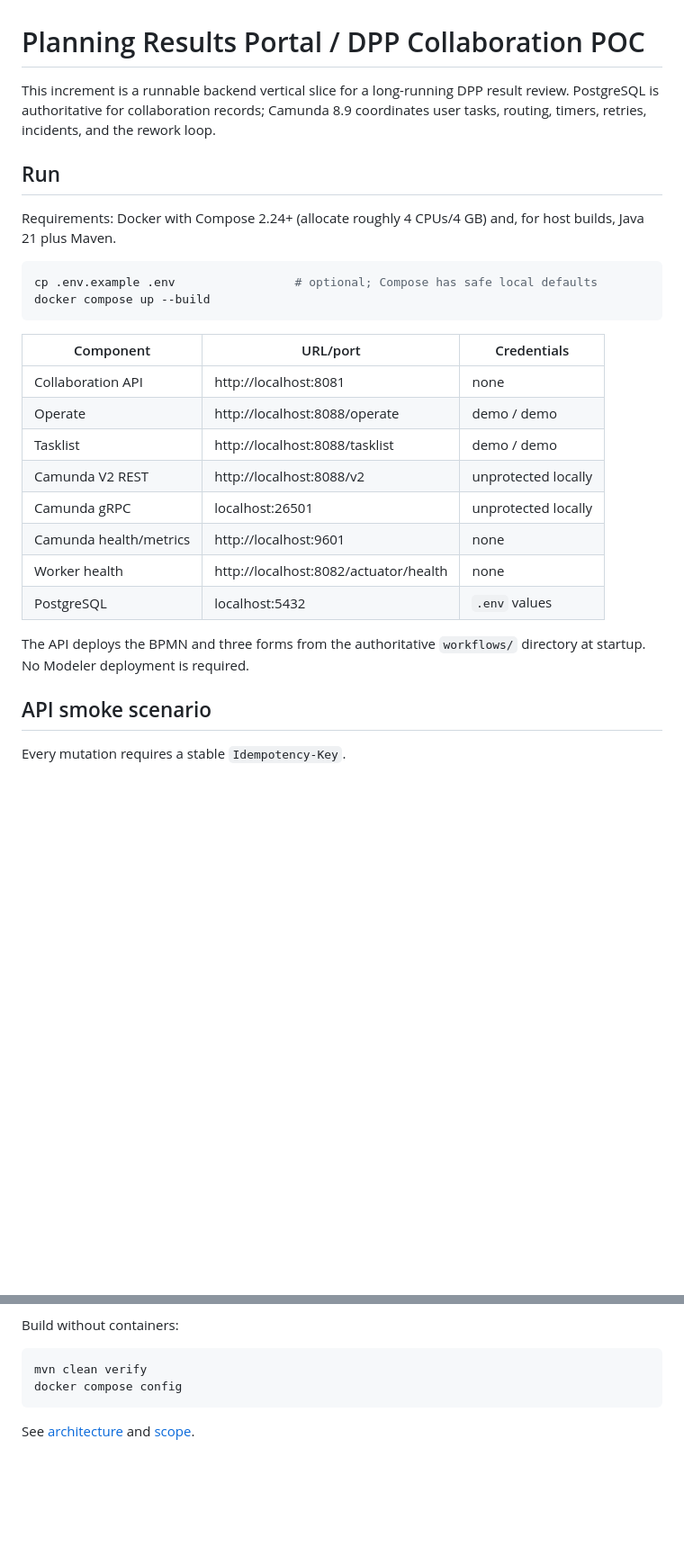
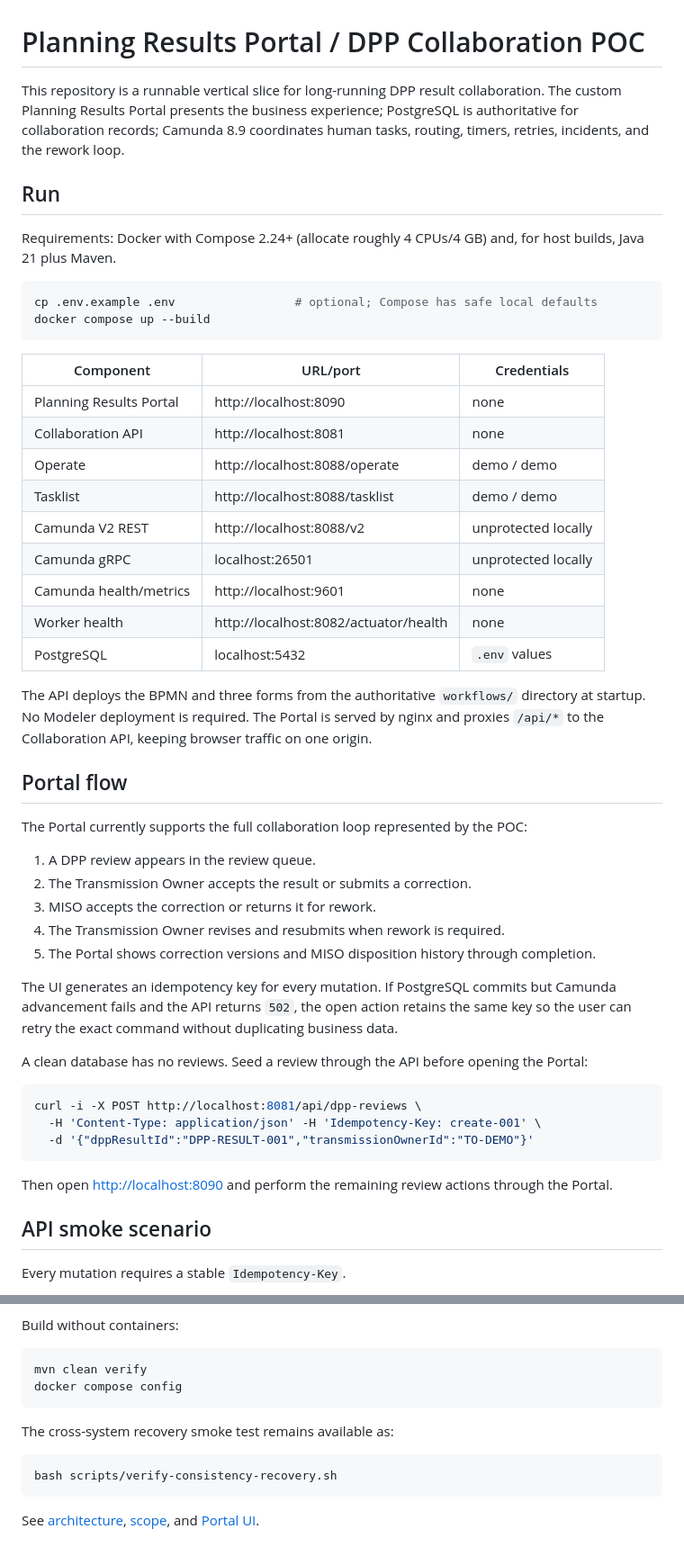
Before and after one commit to dtaylor-us/collab-portal-poc, a Markdown page: README.md, 2 parts joined by grey strips. Shown at 90% size. Drawn GitHub-style; blank space fills up the shorter version.

Commit message:
docs: document planning results portal experience

````diff
--- a/README.md
+++ b/README.md
@@ -1,6 +1,6 @@
 # Planning Results Portal / DPP Collaboration POC
 
-This increment is a runnable backend vertical slice for a long-running DPP result review. PostgreSQL is authoritative for collaboration records; Camunda 8.9 coordinates user tasks, routing, timers, retries, incidents, and the rework loop.
+This repository is a runnable vertical slice for long-running DPP result collaboration. The custom Planning Results Portal presents the business experience; PostgreSQL is authoritative for collaboration records; Camunda 8.9 coordinates human tasks, routing, timers, retries, incidents, and the rework loop.
 
 ## Run
 
@@ -13,6 +13,7 @@ docker compose up --build
 
 | Component | URL/port | Credentials |
 | --- | --- | --- |
+| Planning Results Portal | http://localhost:8090 | none |
 | Collaboration API | http://localhost:8081 | none |
 | Operate | http://localhost:8088/operate | demo / demo |
 | Tasklist | http://localhost:8088/tasklist | demo / demo |
@@ -22,7 +23,29 @@ docker compose up --build
 | Worker health | http://localhost:8082/actuator/health | none |
 | PostgreSQL | localhost:5432 | `.env` values |
 
-The API deploys the BPMN and three forms from the authoritative `workflows/` directory at startup. No Modeler deployment is required.
+The API deploys the BPMN and three forms from the authoritative `workflows/` directory at startup. No Modeler deployment is required. The Portal is served by nginx and proxies `/api/*` to the Collaboration API, keeping browser traffic on one origin.
+
+## Portal flow
+
+The Portal currently supports the full collaboration loop represented by the POC:
+
+1. A DPP review appears in the review queue.
+2. The Transmission Owner accepts the result or submits a correction.
+3. MISO accepts the correction or returns it for rework.
+4. The Transmission Owner revises and resubmits when rework is required.
+5. The Portal shows correction versions and MISO disposition history through completion.
+
+The UI generates an idempotency key for every mutation. If PostgreSQL commits but Camunda advancement fails and the API returns `502`, the open action retains the same key so the user can retry the exact command without duplicating business data.
+
+A clean database has no reviews. Seed a review through the API before opening the Portal:
+
+```shell
+curl -i -X POST http://localhost:8081/api/dpp-reviews \
+  -H 'Content-Type: application/json' -H 'Idempotency-Key: create-001' \
+  -d '{"dppResultId":"DPP-RESULT-001","transmissionOwnerId":"TO-DEMO"}'
+```
+
+Then open <http://localhost:8090> and perform the remaining review actions through the Portal.
 
 ## API smoke scenario
 
@@ -64,4 +87,10 @@ mvn clean verify
 docker compose config
 ```
 
-See [architecture](docs/architecture.md) and [scope](docs/scope.md).
+The cross-system recovery smoke test remains available as:
+
+```shell
+bash scripts/verify-consistency-recovery.sh
+```
+
+See [architecture](docs/architecture.md), [scope](docs/scope.md), and [Portal UI](portal-ui/README.md).
````
